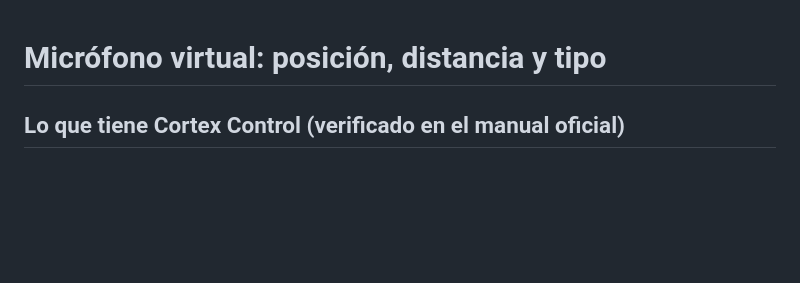
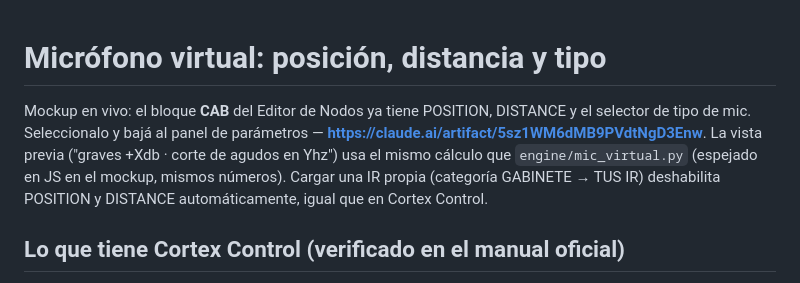
Before and after one commit to leoegimenez-ops/OSPedal, a Markdown page: docs/mic-virtual.md, the part around the change. Rendered like a GitHub page; blank space fills up the shorter version.

Commit message:
Agregar POSITION/DISTANCE/MIC al bloque CAB del Editor de Nodos
Lleva el modelo de engine/mic_virtual.py al mockup: el bloque CAB ahora
tiene perillas POSITION y DISTANCE (ademas de LEVEL) y un selector de tres
chips para el tipo de mic (Dinamico/Cinta/Condensador). Al elegir un mic y
mover las perillas, una linea de vista previa muestra el resultado
calculado ("graves +Xdb (150Hz) - corte de agudos en YHz"), usando un
espejo en JS de la misma formula del modulo Python (mismos numeros,
mismos tres tipos).

Replica el comportamiento real documentado del manual de Cortex Control:
si se carga una IR propia (categoria GABINETE - TUS IR, cualquier archivo
que termine en .wav), POSITION y DISTANCE se deshabilitan automaticamente
y aparece una nota explicando por que -- la posicion ya quedo fija en el
archivo capturado, no hay nada que simular. Los cabs modelados de fabrica
(4x12 V30, etc) mantienen el control activo.

Co-Authored-By: Claude Sonnet 5 <noreply@anthropic.com>
Claude-Session: https://claude.ai/code/session_01Cs1RHiFKgQhnVhS4gPdyTu

```diff
--- a/docs/mic-virtual.md
+++ b/docs/mic-virtual.md
@@ -1,4 +1,11 @@
 # Micrófono virtual: posición, distancia y tipo
+
+Mockup en vivo: el bloque **CAB** del Editor de Nodos ya tiene POSITION, DISTANCE y el selector
+de tipo de mic. Seleccionalo y bajá al panel de parámetros —
+**https://claude.ai/artifact/5sz1WM6dMB9PVdtNgD3Enw**. La vista previa ("graves +Xdb · corte de
+agudos en Yhz") usa el mismo cálculo que `engine/mic_virtual.py` (espejado en JS en el mockup,
+mismos números). Cargar una IR propia (categoría GABINETE → TUS IR) deshabilita POSITION y
+DISTANCE automáticamente, igual que en Cortex Control.
 
 ## Lo que tiene Cortex Control (verificado en el manual oficial)
 
```
